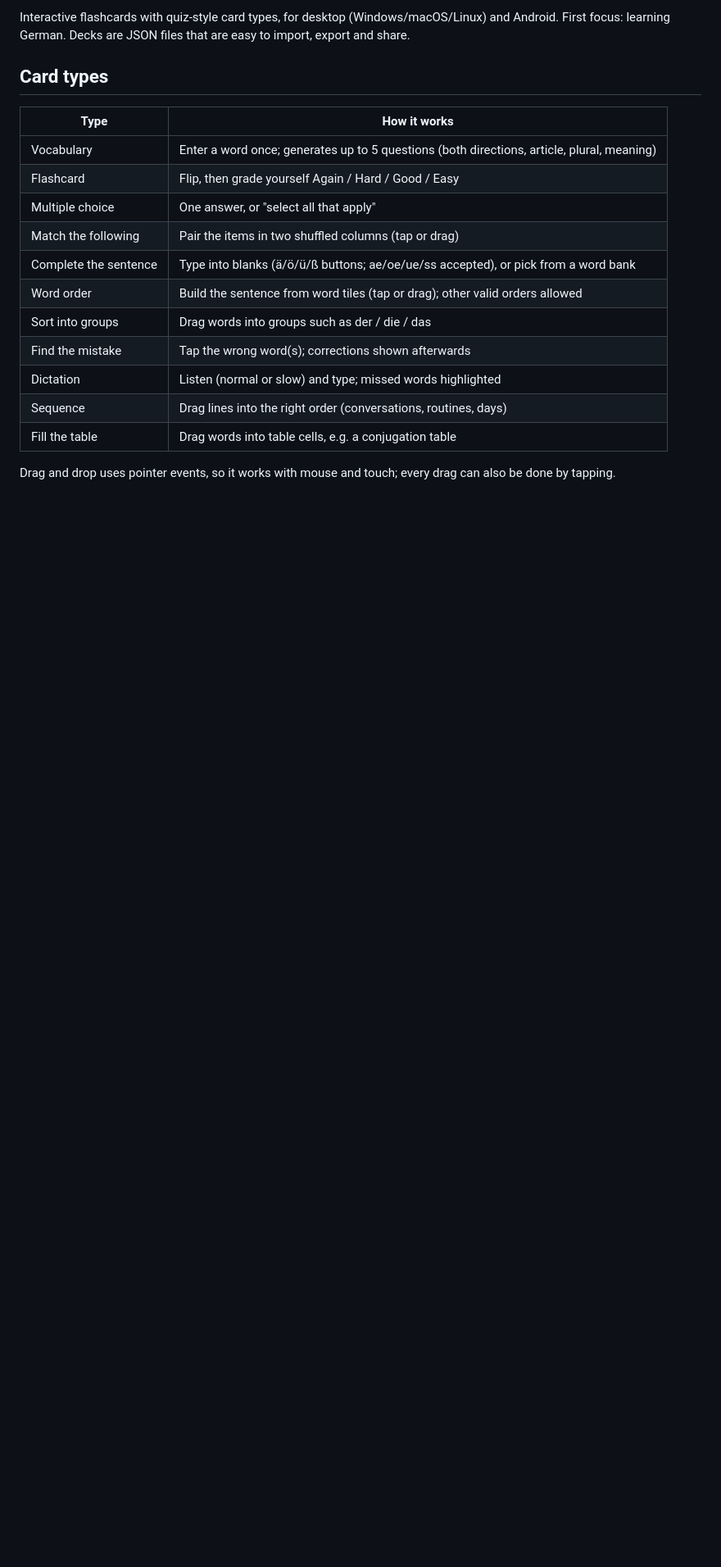
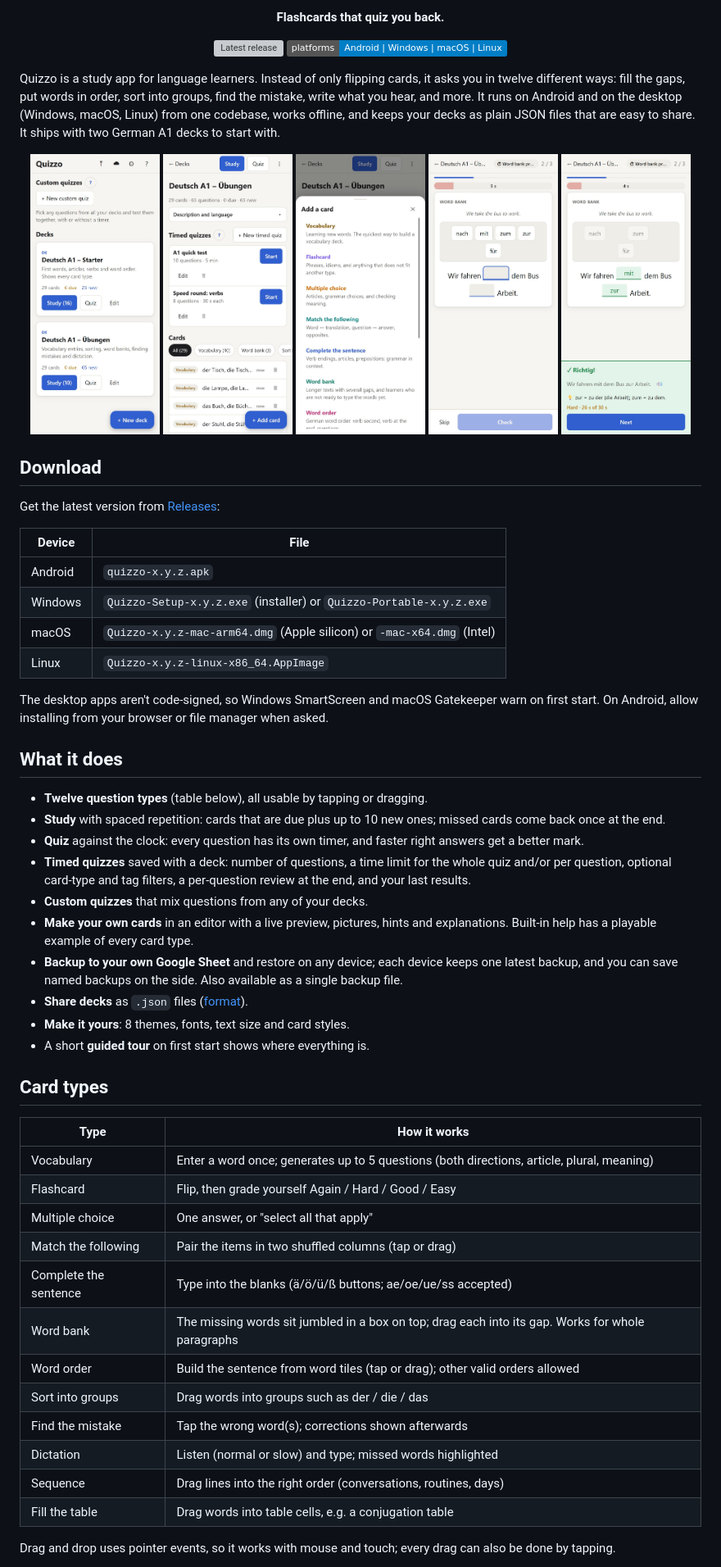
Before and after one commit to AnshKapoor/quizzo, a Markdown page: README.md, the part around one of its changes. Shown at 82% size. Rendered like a GitHub page; pictures changed too: docs/screenshots/add-card.jpg (added), docs/screenshots/deck.jpg (added), docs/screenshots/home.jpg (added); badges without logos; blank space fills up the shorter version; grey boxes are pictures that could not be loaded.

```diff
--- a/README.md
+++ b/README.md
@@ -2,6 +5,53 @@
 
-Interactive flashcards with quiz-style card types, for desktop (Windows/macOS/Linux) and Android.
-First focus: learning German. Decks are JSON files that are easy to import, export and share.
+<p align="center"><b>Flashcards that quiz you back.</b></p>
+
+<p align="center">
+  <a href="https://github.com/AnshKapoor/quizzo/releases/latest"><img alt="Latest release" src="https://img.shields.io/github/v/release/AnshKapoor/quizzo"></a>
+  <img alt="Platforms: Android, Windows, macOS, Linux" src="https://img.shields.io/badge/platforms-Android%20%7C%20Windows%20%7C%20macOS%20%7C%20Linux-blue">
+</p>
+
+Quizzo is a study app for language learners. Instead of only flipping cards, it asks you in twelve different
+ways: fill the gaps, put words in order, sort into groups, find the mistake, write what you hear, and more. It
+runs on Android and on the desktop (Windows, macOS, Linux) from one codebase, works offline, and keeps your
+decks as plain JSON files that are easy to share. It ships with two German A1 decks to start with.
+
+<p align="center">
+  <img src="docs/screenshots/home.jpg" width="19%" alt="Start screen with two decks">
+  <img src="docs/screenshots/deck.jpg" width="19%" alt="A deck with timed quizzes and its cards">
+  <img src="docs/screenshots/add-card.jpg" width="19%" alt="Choosing a card type">
+  <img src="docs/screenshots/question.jpg" width="19%" alt="A word bank question with a timer">
+  <img src="docs/screenshots/result.jpg" width="19%" alt="The result of a question with the explanation">
+</p>
+
+## Download
+
+Get the latest version from [Releases](https://github.com/AnshKapoor/quizzo/releases/latest):
+
+| Device  | File                                                       |
+|---------|------------------------------------------------------------|
+| Android | `quizzo-x.y.z.apk`                                         |
+| Windows | `Quizzo-Setup-x.y.z.exe` (installer) or `Quizzo-Portable-x.y.z.exe` |
+| macOS   | `Quizzo-x.y.z-mac-arm64.dmg` (Apple silicon) or `-mac-x64.dmg` (Intel) |
+| Linux   | `Quizzo-x.y.z-linux-x86_64.AppImage`                       |
+
+The desktop apps aren't code-signed, so Windows SmartScreen and macOS Gatekeeper warn on first start. On
+Android, allow installing from your browser or file manager when asked.
+
+## What it does
+
+- **Twelve question types** (table below), all usable by tapping or dragging.
+- **Study** with spaced repetition: cards that are due plus up to 10 new ones; missed cards come back once at the end.
+- **Quiz** against the clock: every question has its own timer, and faster right answers get a better mark.
+- **Timed quizzes** saved with a deck: number of questions, a time limit for the whole quiz and/or per question,
+  optional card-type and tag filters, a per-question review at the end, and your last results.
+- **Custom quizzes** that mix questions from any of your decks.
+- **Make your own cards** in an editor with a live preview, pictures, hints and explanations. Built-in help has a
+  playable example of every card type.
+- **Backup to your own Google Sheet** and restore on any device; each device keeps one latest backup, and you can
+  save named backups on the side. Also available as a single backup file.
+- **Share decks** as `.json` files ([format](docs/deck-format.md)).
+- **Make it yours**: 8 themes, fonts, text size and card styles.
+- A short **guided tour** on first start shows where everything is.
 
 ## Card types
 
@@ -11,7 +61,8 @@ First focus: learning German. Decks are JSON files that are easy to import, expo
 | Flashcard             | Flip, then grade yourself Again / Hard / Good / Easy              |
 | Multiple choice       | One answer, or "select all that apply"                            |
 | Match the following   | Pair the items in two shuffled columns (tap or drag)              |
-| Complete the sentence | Type into blanks (ä/ö/ü/ß buttons; ae/oe/ue/ss accepted), or pick from a word bank |
+| Complete the sentence | Type into the blanks (ä/ö/ü/ß buttons; ae/oe/ue/ss accepted)      |
+| Word bank             | The missing words sit jumbled in a box on top; drag each into its gap. Works for whole paragraphs |
 | Word order            | Build the sentence from word tiles (tap or drag); other valid orders allowed |
 | Sort into groups      | Drag words into groups such as der / die / das                    |
 | Find the mistake      | Tap the wrong word(s); corrections shown afterwards              |
```
Also changed, not shown: other parts of README.md (+22 -23 lines), 1 other file.
